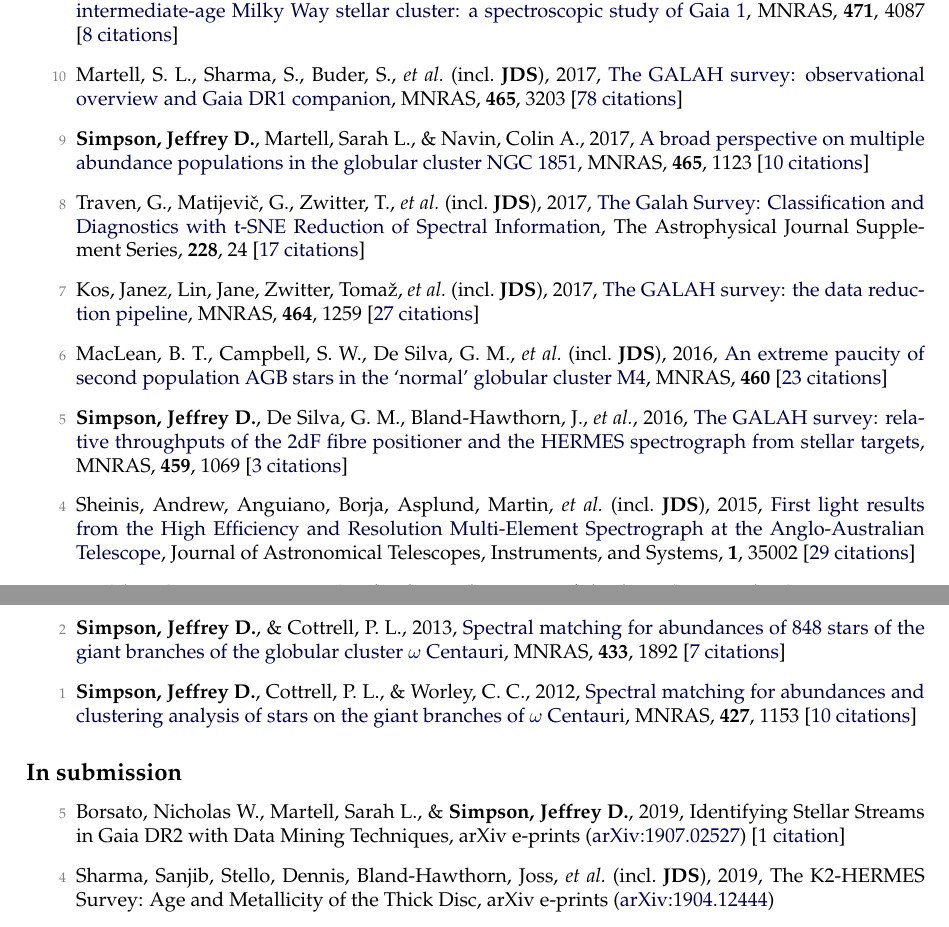
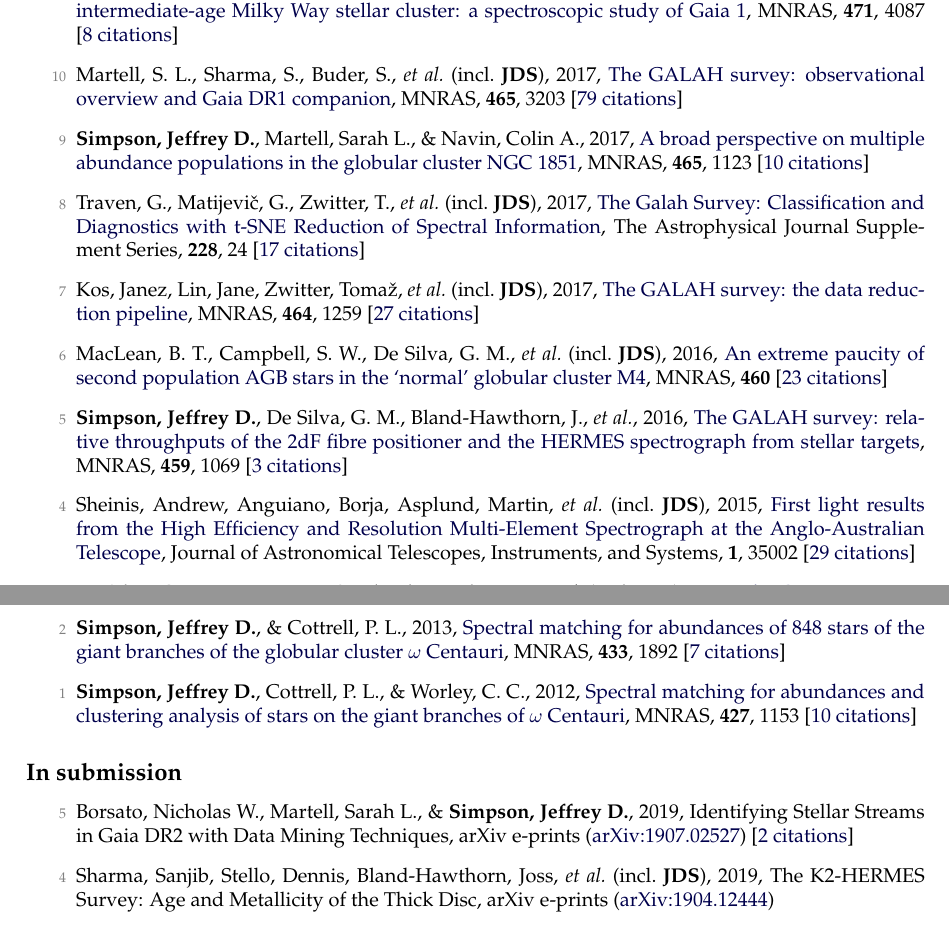
Before and after one commit to jeffreysimpson/new-cv, a LaTeX CV (cv.tex, which reads pubs_ref.tex, pubs_unref.tex): two parts of pages 2 and 3 of 5, joined at a grey line, cut so that both start at the same text. Compiled offline with pdfLaTeX.

Commit message:
citation count update

```diff
--- a/pubs_ref.tex
+++ b/pubs_ref.tex
@@ -36,7 +36,7 @@
 
 \item[{\color{numcolor}\scriptsize11}] \textbf{Simpson, Jeffrey D.}, De Silva, G. M., Martell, S. L., \etal, 2017, \doi{10.1093/mnras/stx1892}{Siriusly, a newly identified intermediate-age Milky Way stellar cluster: a spectroscopic study of Gaia 1}, \mnras, \textbf{471}, 4087 [\href{https://ui.adsabs.harvard.edu/#abs/2017MNRAS.471.4087S}{8~citations}]
 
-\item[{\color{numcolor}\scriptsize10}] Martell, S. L., Sharma, S., Buder, S., \etal\ (incl.\ \textbf{JDS}), 2017, \doi{10.1093/mnras/stw2835}{The GALAH survey: observational overview and Gaia DR1 companion}, \mnras, \textbf{465}, 3203 [\href{https://ui.adsabs.harvard.edu/#abs/2017MNRAS.465.3203M}{78~citations}]
+\item[{\color{numcolor}\scriptsize10}] Martell, S. L., Sharma, S., Buder, S., \etal\ (incl.\ \textbf{JDS}), 2017, \doi{10.1093/mnras/stw2835}{The GALAH survey: observational overview and Gaia DR1 companion}, \mnras, \textbf{465}, 3203 [\href{https://ui.adsabs.harvard.edu/#abs/2017MNRAS.465.3203M}{79~citations}]
 
 \item[{\color{numcolor}\scriptsize9}] \textbf{Simpson, Jeffrey D.}, Martell, Sarah L., \& Navin, Colin A., 2017, \doi{10.1093/mnras/stw2781}{A broad perspective on multiple abundance populations in the globular cluster NGC 1851}, \mnras, \textbf{465}, 1123 [\href{https://ui.adsabs.harvard.edu/#abs/2017MNRAS.465.1123S}{10~citations}]
 
--- a/pubs_unref.tex
+++ b/pubs_unref.tex
@@ -1,4 +1,4 @@
-\item[{\color{numcolor}\scriptsize5}] Borsato, Nicholas W., Martell, Sarah L., \& \textbf{Simpson, Jeffrey D.}, 2019, Identifying Stellar Streams in Gaia DR2 with Data Mining Techniques, arXiv e-prints (\arxiv{1907.02527}) [\href{https://ui.adsabs.harvard.edu/#abs/2019arXiv190702527B}{1~citation}]
+\item[{\color{numcolor}\scriptsize5}] Borsato, Nicholas W., Martell, Sarah L., \& \textbf{Simpson, Jeffrey D.}, 2019, Identifying Stellar Streams in Gaia DR2 with Data Mining Techniques, arXiv e-prints (\arxiv{1907.02527}) [\href{https://ui.adsabs.harvard.edu/#abs/2019arXiv190702527B}{2~citations}]
 
 \item[{\color{numcolor}\scriptsize4}] Sharma, Sanjib, Stello, Dennis, Bland-Hawthorn, Joss, \etal\ (incl.\ \textbf{JDS}), 2019, The K2-HERMES Survey: Age and Metallicity of the Thick Disc, arXiv e-prints (\arxiv{1904.12444})
 
```
Also changed, not shown: pubs_summary.tex (+1 -1 lines), pubs_ref.tex (4 more changed lines), 1 other file.
